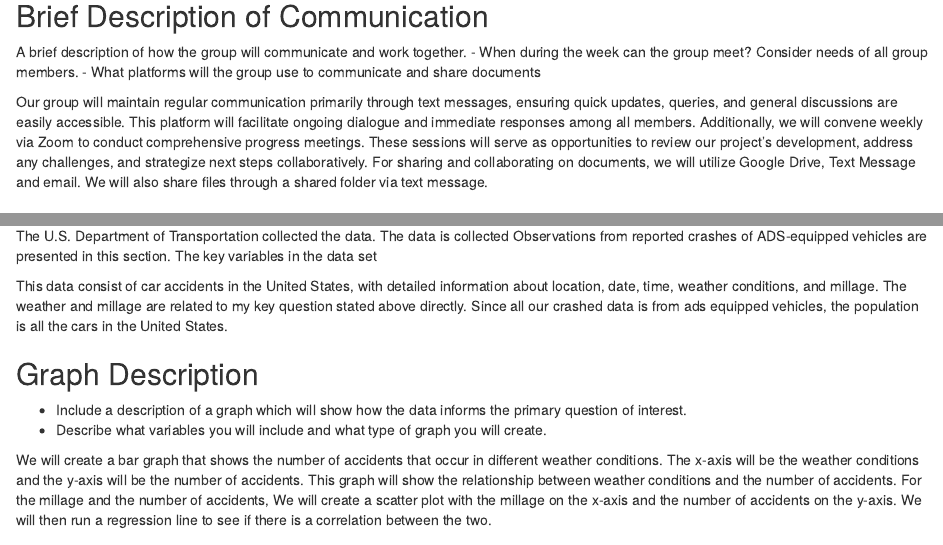
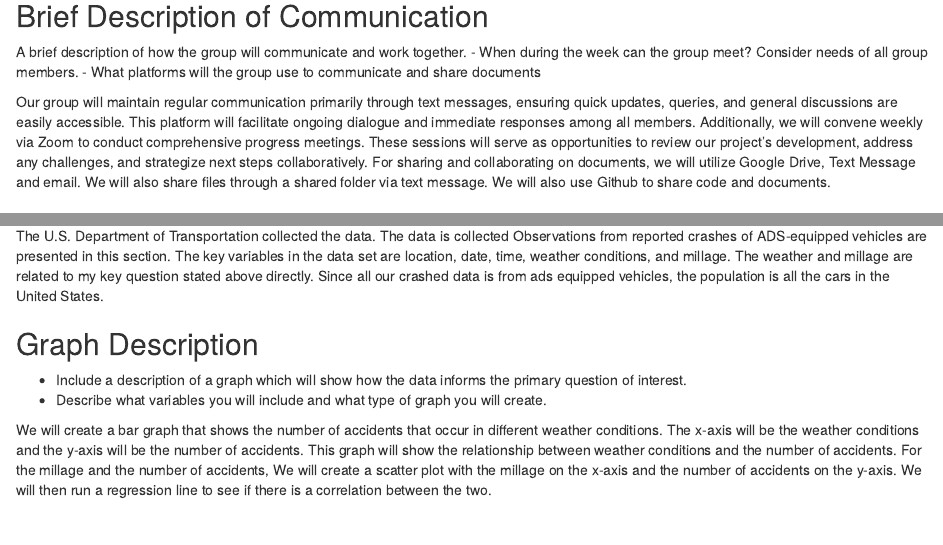
Before and after one commit to nicole-andrews/stat240-Group-Project, an R Markdown document (stat240_project_proposal.Rmd): the page in a window 1100 px wide, from 200 px down, and a second part further down, joined at a grey line. The pictures show the output file stat240_project_proposal.html that the author committed with the source, opened offline.

Commit message:
Newer version

```diff
--- a/stat240_project_proposal.Rmd
+++ b/stat240_project_proposal.Rmd
@@ -18,7 +18,7 @@ A brief description of how the group will communicate and work together.
 - When during the week can the group meet? Consider needs of all group members.
 - What platforms will the group use to communicate and share documents
 
-Our group will maintain regular communication primarily through text messages, ensuring quick updates, queries, and general discussions are easily accessible. This platform will facilitate ongoing dialogue and immediate responses among all members. Additionally, we will convene weekly via Zoom to conduct comprehensive progress meetings. These sessions will serve as opportunities to review our project's development, address any challenges, and strategize next steps collaboratively. For sharing and collaborating on documents, we will utilize Google Drive, Text Message and email. We will also share files through a shared folder via text message.
+Our group will maintain regular communication primarily through text messages, ensuring quick updates, queries, and general discussions are easily accessible. This platform will facilitate ongoing dialogue and immediate responses among all members. Additionally, we will convene weekly via Zoom to conduct comprehensive progress meetings. These sessions will serve as opportunities to review our project's development, address any challenges, and strategize next steps collaboratively. For sharing and collaborating on documents, we will utilize Google Drive, Text Message and email. We will also share files through a shared folder via text message. We will also use Github to share code and documents.
 
 ## Question
 The question or questions of interest that motivate the planned study.
@@ -42,9 +42,7 @@ A description of the data. Include in this description answers to these question
 - If the data may be thought of as a sample from some larger population, what is that larger population?
 
 
-The U.S. Department of Transportation collected the data. The data is collected Observations from reported crashes of ADS-equipped vehicles are presented in this section. The key variables in the data set
-
-This data consist of car accidents in the United States, with detailed information about location, date, time, weather conditions, and millage. The weather and millage are related to my key question stated above directly. Since all our crashed data is from ads equipped vehicles, the population is all the cars in the United States.
+The U.S. Department of Transportation collected the data. The data is collected Observations from reported crashes of ADS-equipped vehicles are presented in this section. The key variables in the data set are location, date, time, weather conditions, and millage. The weather and millage are related to my key question stated above directly. Since all our crashed data is from ads equipped vehicles, the population is all the cars in the United States.
 
 ## Graph Description
 - Include a description of a graph which will show how the data informs the primary question of interest.
```
Also changed, not shown: stat240_project_proposal.html.
